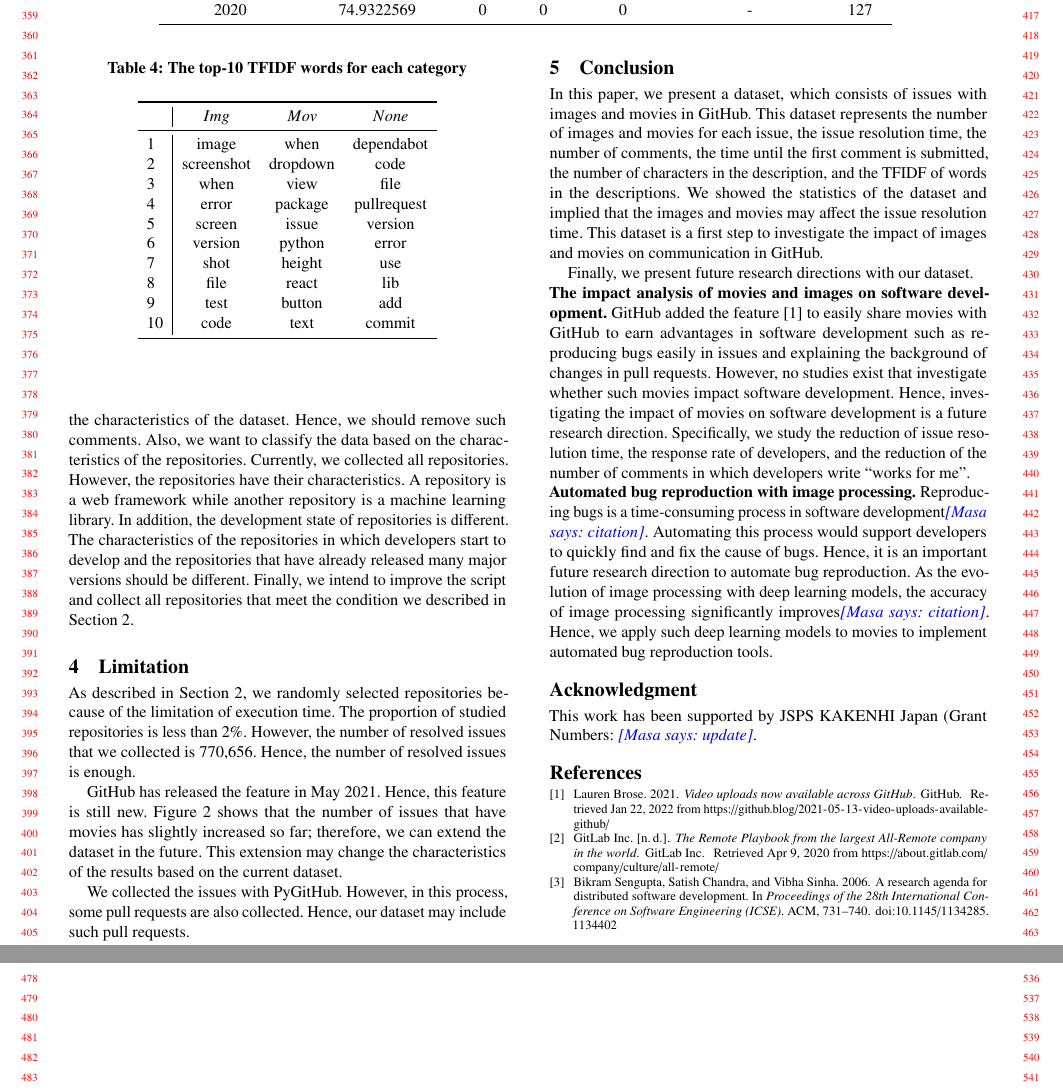
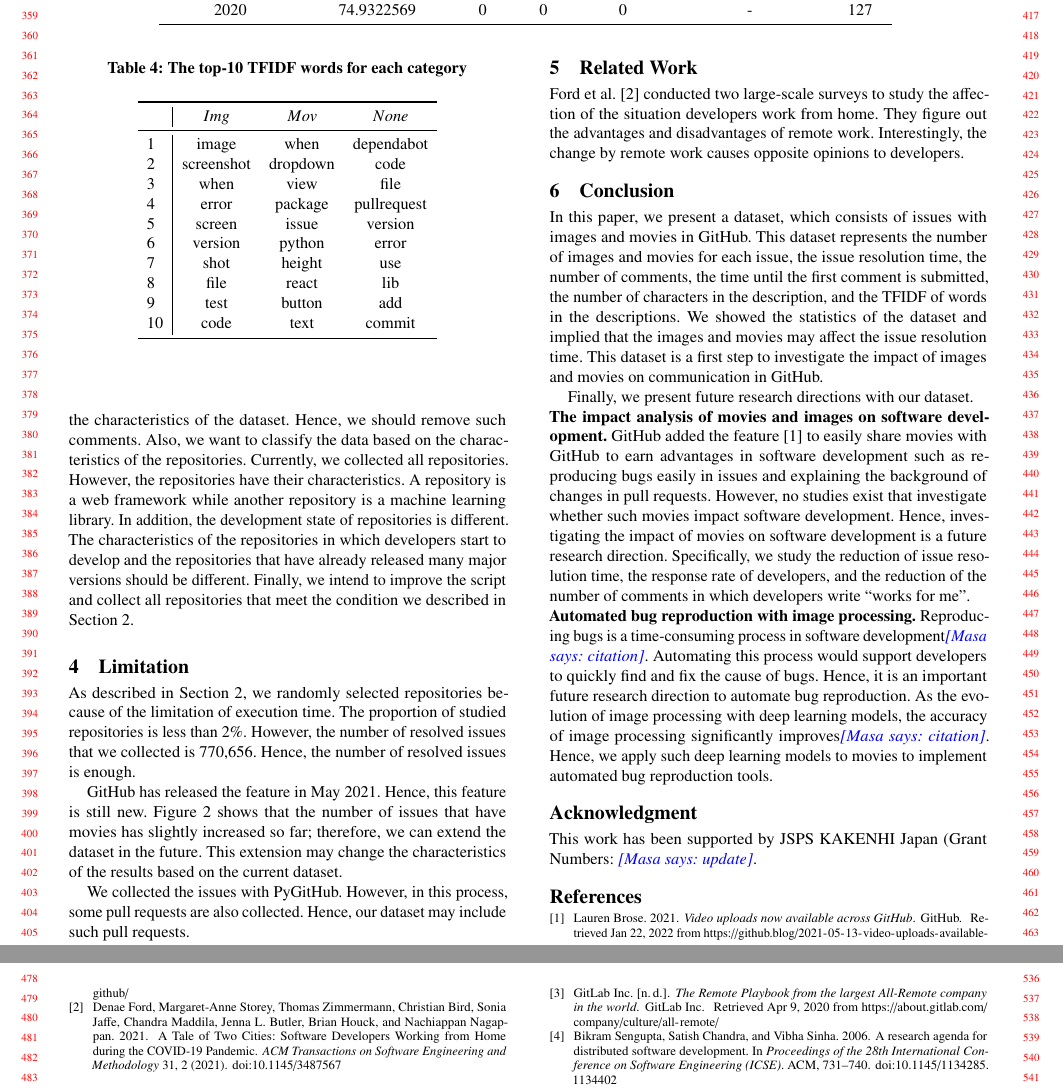
Before and after one commit to posl/kuramoto-msr2022, a LaTeX paper (tex-kondo/main.tex, which reads tex-kondo/reference.bib, tex-kondo/sections/related.tex): two parts of pages 4 and 5 of 5, joined at a grey line, cut so that both start at the same text. Compiled offline with pdfLaTeX.

Commit message:
add related work

```diff
--- a/tex-kondo/main.tex
+++ b/tex-kondo/main.tex
@@ -60,6 +60,7 @@
 \input{sections/dataset}
 \input{sections/future}
 \input{sections/limitation}
+\input{sections/related}
 \input{sections/conclusion}
 
 
--- a/tex-kondo/reference.bib
+++ b/tex-kondo/reference.bib
@@ -26,3 +26,15 @@ lastaccessed = {Jan 22, 2022},
   year      = {2006},
   doi       = {10.1145/1134285.1134402},
 }
+
+@article{ford2021TOSEM,
+author = {Ford, Denae and Storey, Margaret-Anne and Zimmermann, Thomas and Bird, Christian and Jaffe, Sonia and Maddila, Chandra and Butler, Jenna L. and Houck, Brian and Nagappan, Nachiappan},
+title = {A Tale of Two Cities: Software Developers Working from Home during the {COVID-19} Pandemic},
+year = {2021},
+issue_date = {April 2022},
+publisher = {Association for Computing Machinery},
+volume = {31},
+number = {2},
+doi = {10.1145/3487567},
+journal = {ACM Transactions on Software Engineering and Methodology},
+}
--- /dev/null
+++ b/tex-kondo/sections/related.tex
@@ -0,0 +1,10 @@
+\section{Related Work}
+\label{sec:relate}
+
+Ford~\et~\citep{ford2021TOSEM} conducted
+two large-scale surveys to study the affection of
+the situation developers work from home.
+They figure out the advantages and disadvantages of
+remote work.
+Interestingly, the change by remote work causes opposite opinions
+to developers.
```
Also changed, not shown: tex-kondo/sections/introduction.tex (+3 -2 lines).
